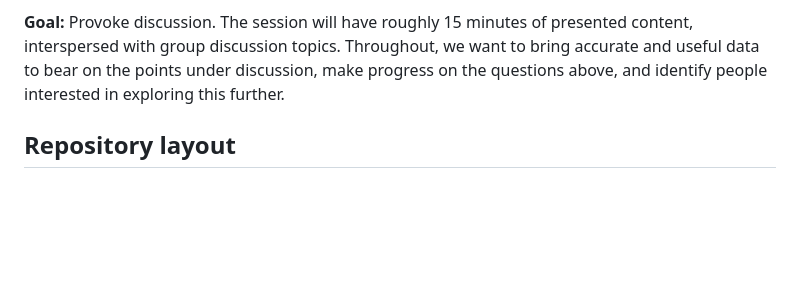
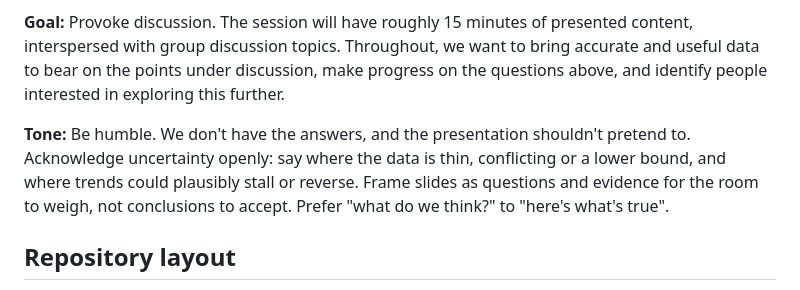
Before and after one commit to RByers/agenticwebdx, a Markdown page: README.md, the part around the change. Rendered like a GitHub page; blank space fills up the shorter version.

Commit message:
README: ask for a humble tone that acknowledges uncertainty
Co-Authored-By: Claude Opus 5.5 <noreply@anthropic.com>
Claude-Session: https://claude.ai/code/session_01QcVDq8hmVuhaXopg6ijDFw

```diff
--- a/README.md
+++ b/README.md
@@ -25,6 +25,8 @@ Questions this session will explore:
 
 **Goal:** Provoke discussion. The session will have roughly 15 minutes of presented content, interspersed with group discussion topics. Throughout, we want to bring accurate and useful data to bear on the points under discussion, make progress on the questions above, and identify people interested in exploring this further.
 
+**Tone:** Be humble. We don't have the answers, and the presentation shouldn't pretend to. Acknowledge uncertainty openly: say where the data is thin, conflicting or a lower bound, and where trends could plausibly stall or reverse. Frame slides as questions and evidence for the room to weigh, not conclusions to accept. Prefer "what do we think?" to "here's what's true".
+
 ## Repository layout
 
 - `web/` – everything published to GitHub Pages
```
